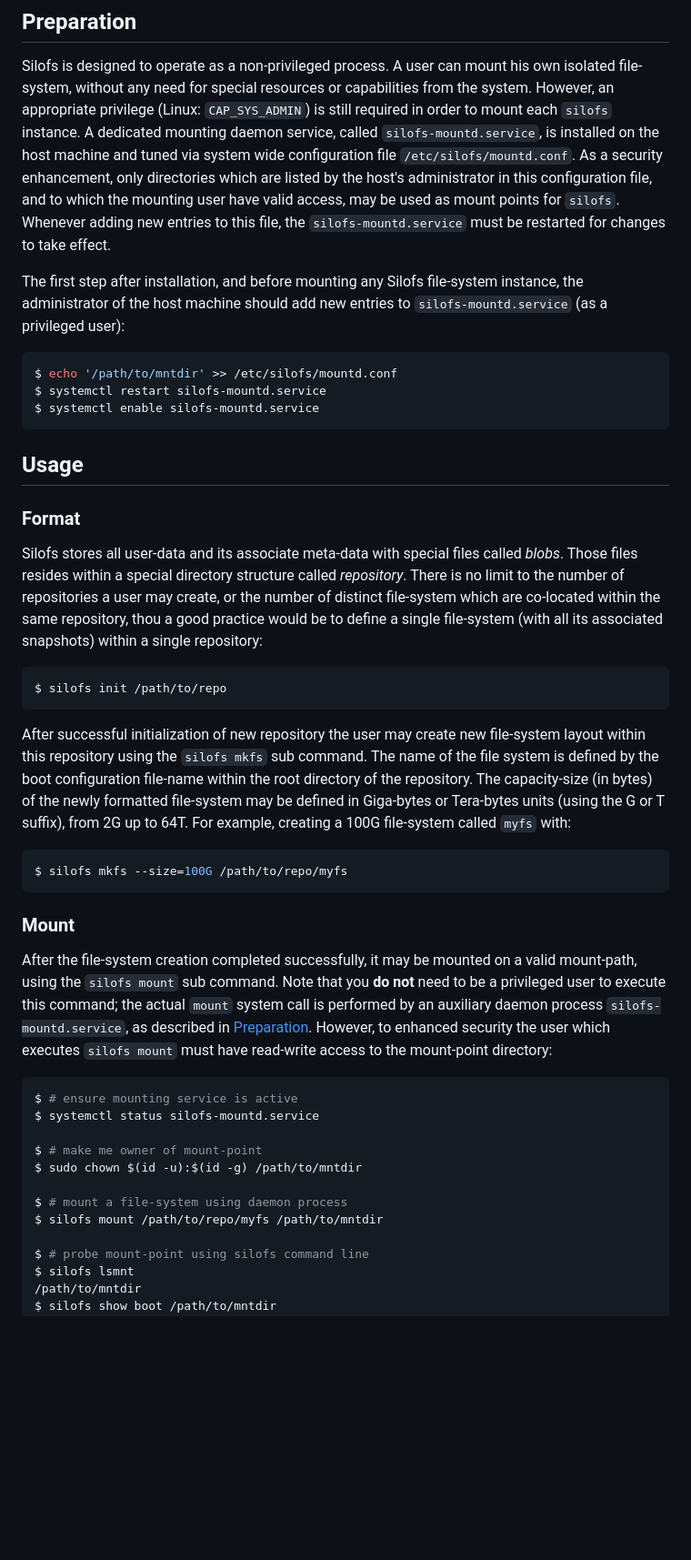
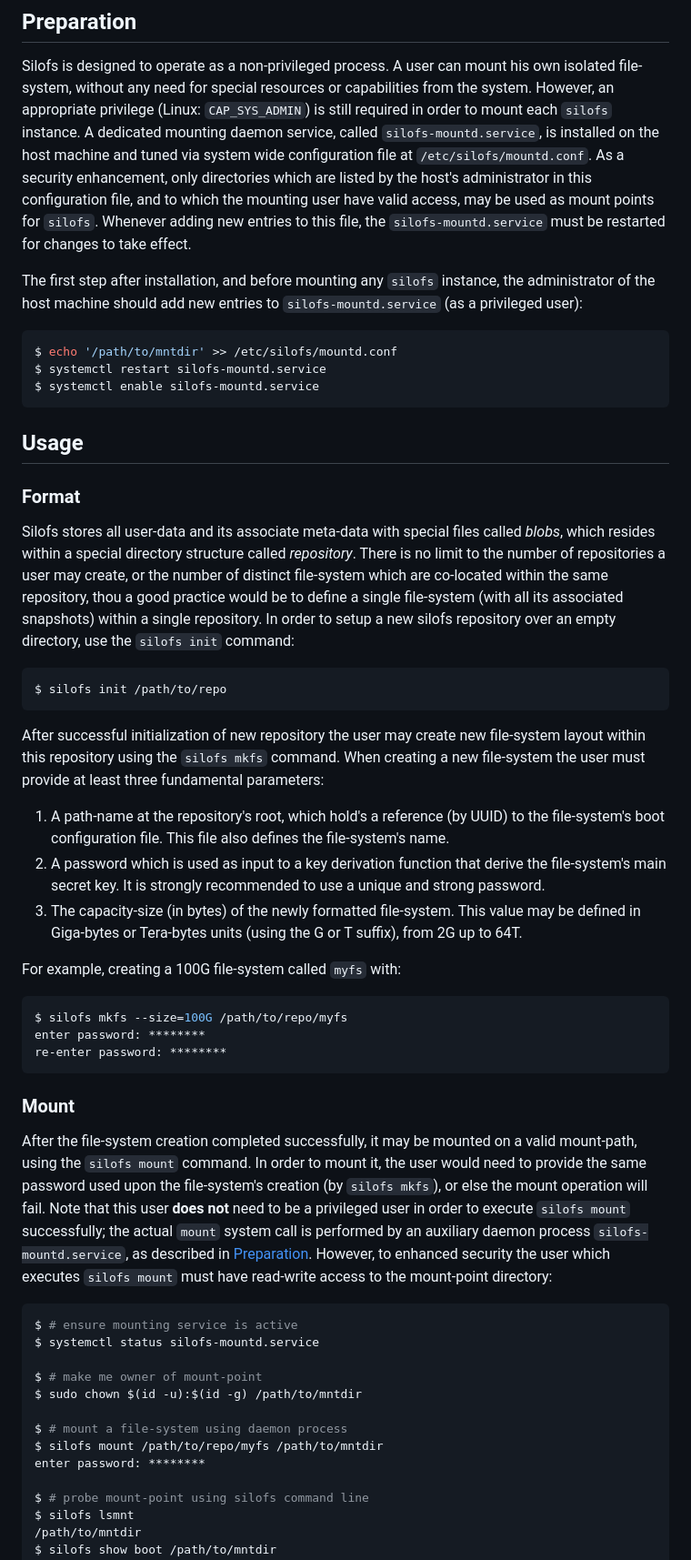
Before and after one commit to synarete/silofs, a Markdown page: README.md, the part around the change printed below. Shown: that part at 91% size. Drawn GitHub-style; blank space fills up the shorter version.

````diff
--- a/README.md
+++ b/README.md
@@ -92,16 +86,16 @@ resources or capabilities from the system. However, an appropriate
 privilege (Linux: `CAP_SYS_ADMIN`) is still required in order to mount
 each `silofs` instance. A dedicated mounting daemon service, called
 `silofs-mountd.service`, is installed on the host machine and tuned
-via system wide configuration file `/etc/silofs/mountd.conf`. As a
+via system wide configuration file at `/etc/silofs/mountd.conf`. As a
 security enhancement, only directories which are listed by the host\'s
 administrator in this configuration file, and to which the mounting
 user have valid access, may be used as mount points for `silofs`.
 Whenever adding new entries to this file, the `silofs-mountd.service`
 must be restarted for changes to take effect.
 
-The first step after installation, and before mounting any Silofs
-file-system instance, the administrator of the host machine should add
-new entries to `silofs-mountd.service` (as a privileged user):
+The first step after installation, and before mounting any `silofs`
+instance, the administrator of the host machine should add new entries
+to `silofs-mountd.service` (as a privileged user):
 
 ``` sh
 $ echo '/path/to/mntdir' >> /etc/silofs/mountd.conf
@@ -114,12 +108,13 @@ $ systemctl enable silofs-mountd.service
 ### Format
 
 Silofs stores all user-data and its associate meta-data with special
-files called *blobs*. Those files resides within a special directory
+files called *blobs*, which resides within a special directory
 structure called *repository*. There is no limit to the number of
 repositories a user may create, or the number of distinct file-system
 which are co-located within the same repository, thou a good practice
 would be to define a single file-system (with all its associated
-snapshots) within a single repository:
+snapshots) within a single repository. In order to setup a new silofs
+repository over an empty directory, use the `silofs init` command:
 
 ``` sh
 $ silofs init /path/to/repo
@@ -127,27 +122,39 @@ $ silofs init /path/to/repo
 
 After successful initialization of new repository the user may create
 new file-system layout within this repository using the `silofs mkfs`
-sub command. The name of the file system is defined by the boot
-configuration file-name within the root directory of the repository.
-The capacity-size (in bytes) of the newly formatted file-system may be
-defined in Giga-bytes or Tera-bytes units (using the G or T suffix),
-from 2G up to 64T. For example, creating a 100G file-system called
-`myfs` with:
+command. When creating a new file-system the user must provide at least
+three fundamental parameters:
+
+  1. A path-name at the repository's root, which hold's a reference
+     (by UUID) to the file-system's boot configuration file. This file
+     also defines the file-system's name.
+  2. A password which is used as input to a key derivation function
+     that derive the file-system's main secret key. It is strongly
+     recommended to use a unique and strong password.
+  3. The capacity-size (in bytes) of the newly formatted file-system.
+     This value may be defined in Giga-bytes or Tera-bytes units (using
+     the G or T suffix), from 2G up to 64T.
+
+For example, creating a 100G file-system called `myfs` with:
 
 ``` sh
 $ silofs mkfs --size=100G /path/to/repo/myfs
+enter password: ********
+re-enter password: ********
 ```
 
 ### Mount
 
 After the file-system creation completed successfully, it may be
-mounted on a valid mount-path, using the `silofs mount` sub command.
-Note that you **do not** need to be a privileged user to execute this
-command; the actual `mount` system call is performed by an auxiliary
-daemon process `silofs-mountd.service`, as described in
-[Preparation](#preparation). However, to enhanced security the user
-which executes `silofs mount` must have read-write access to the
-mount-point directory:
+mounted on a valid mount-path, using the `silofs mount` command. In
+order to mount it, the user would need to provide the same password
+used upon the file-system's creation (by `silofs mkfs`), or else the
+mount operation will fail. Note that this user **does not** need to be
+a privileged user in order to execute `silofs mount` successfully; the
+actual `mount` system call is performed by an auxiliary daemon process
+`silofs-mountd.service`, as described in [Preparation](#preparation).
+However, to enhanced security the user which executes `silofs mount`
+must have read-write access to the mount-point directory:
 
 ``` sh
 $ # ensure mounting service is active
@@ -158,6 +165,7 @@ $ sudo chown $(id -u):$(id -g) /path/to/mntdir
 
 $ # mount a file-system using daemon process
 $ silofs mount /path/to/repo/myfs /path/to/mntdir
+enter password: ********
 
 $ # probe mount-point using silofs command line
 $ silofs lsmnt
````
Also changed, not shown: other parts of README.md (+45 -126 lines).
